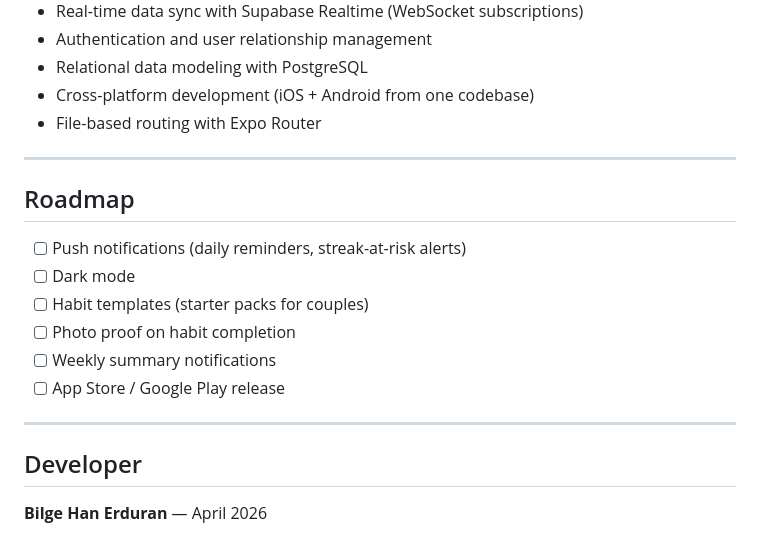
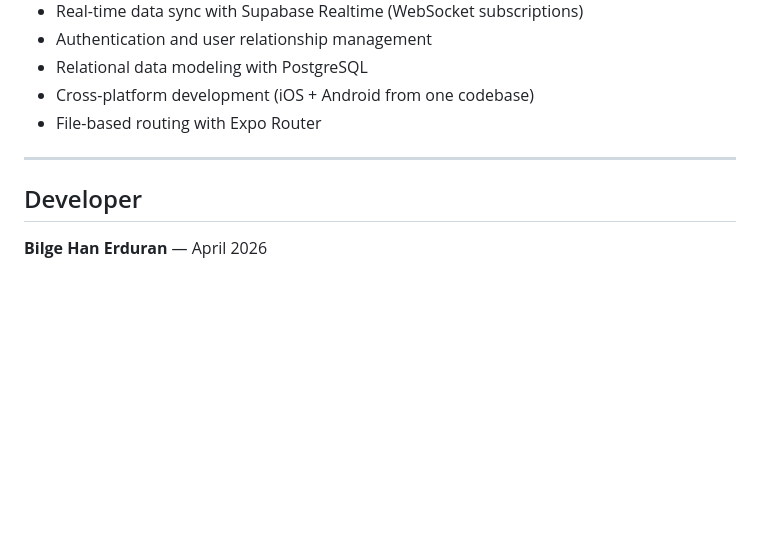
Before and after one commit to bherduran/HabiTogether, a Markdown page: README.md, the part around the change. Drawn GitHub-style; blank space fills up the shorter version.

```diff
--- a/README.md
+++ b/README.md
@@ -154,17 +154,6 @@ Scan the QR code with Expo Go.
 
 ---
 
-## Roadmap
-
-- [ ] Push notifications (daily reminders, streak-at-risk alerts)
-- [ ] Dark mode
-- [ ] Habit templates (starter packs for couples)
-- [ ] Photo proof on habit completion
-- [ ] Weekly summary notifications
-- [ ] App Store / Google Play release
-
----
-
 ## Developer
 
 **Bilge Han Erduran** — April 2026
```
